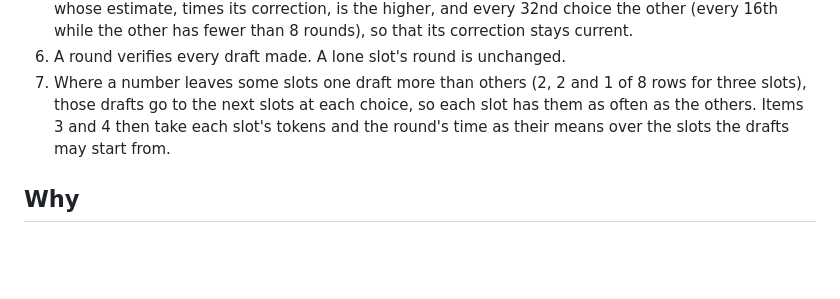
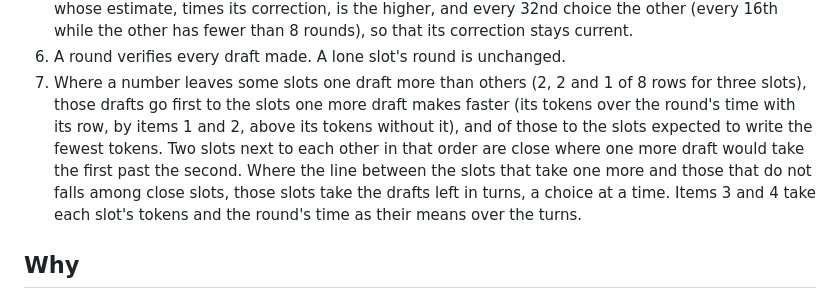
Before and after one commit to avra-m3/c0ven, a Markdown page: docs/adr/0078-several-slots-take-more-rows-only-when-the-slowest-writes-no-slower.md, the part around one of its changes. Drawn GitHub-style; blank space fills up the shorter version.

```diff
--- a/docs/adr/0078-several-slots-take-more-rows-only-when-the-slowest-writes-no-slower.md
+++ b/docs/adr/0078-several-slots-take-more-rows-only-when-the-slowest-writes-no-slower.md
@@ -81,8 +81,12 @@ alternating order, give the slowest request fewer tokens a second, or fewer in t
    stays current.
 6. A round verifies every draft made. A lone slot's round is unchanged.
 7. Where a number leaves some slots one draft more than others (2, 2 and 1 of 8 rows for three slots), those drafts
-   go to the next slots at each choice, so each slot has them as often as the others. Items 3 and 4 then take each
-   slot's tokens and the round's time as their means over the slots the drafts may start from.
+   go first to the slots one more draft makes faster (its tokens over the round's time with its row, by items 1 and
+   2, above its tokens without it), and of those to the slots expected to write the fewest tokens. Two slots next
+   to each other in that order are close where one more draft would take the first past the second. Where the line
+   between the slots that take one more and those that do not falls among close slots, those slots take the drafts
+   left in turns, a choice at a time. Items 3 and 4 take each slot's tokens and the round's time as their means over
+   the turns.
 
 ## Why
 
```
Also changed, not shown: other parts of docs/adr/0078-several-slots-take-more-rows-only-when-the-slowest-writes-no-slower.md (+43 -24 lines), docs/adr/0077-a-decode-step-holds-16-rows.md (+7 -7 lines), docs/measurements/MEASUREMENTS.md (+1 -0 lines).
